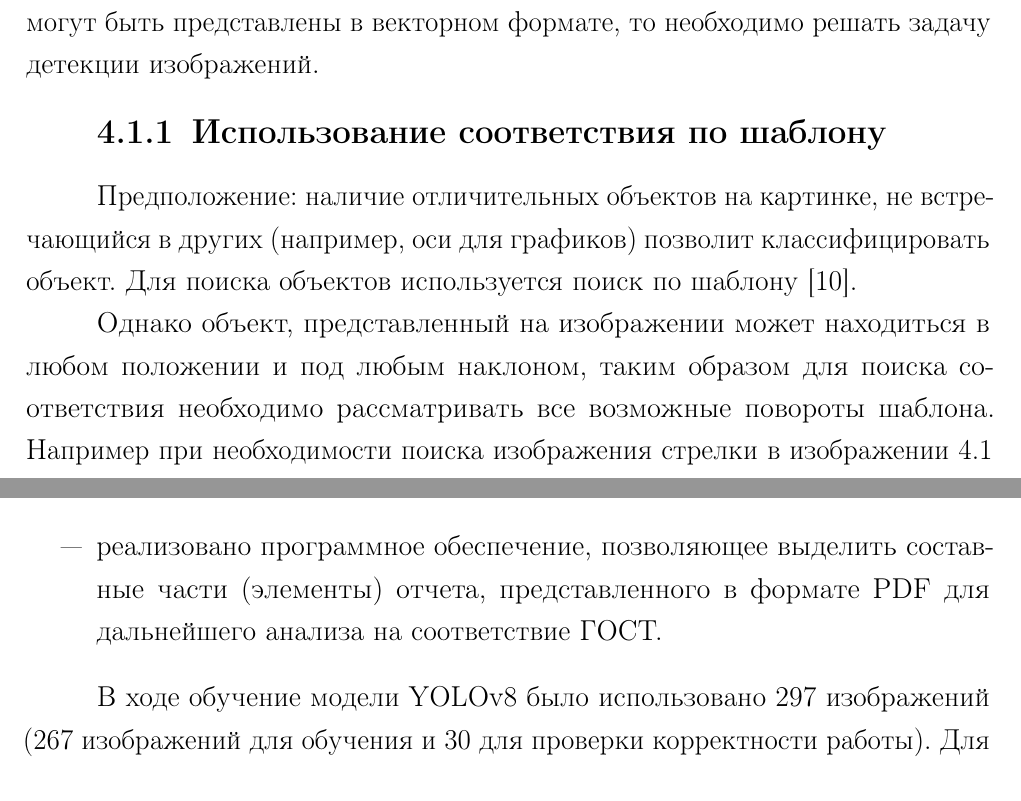
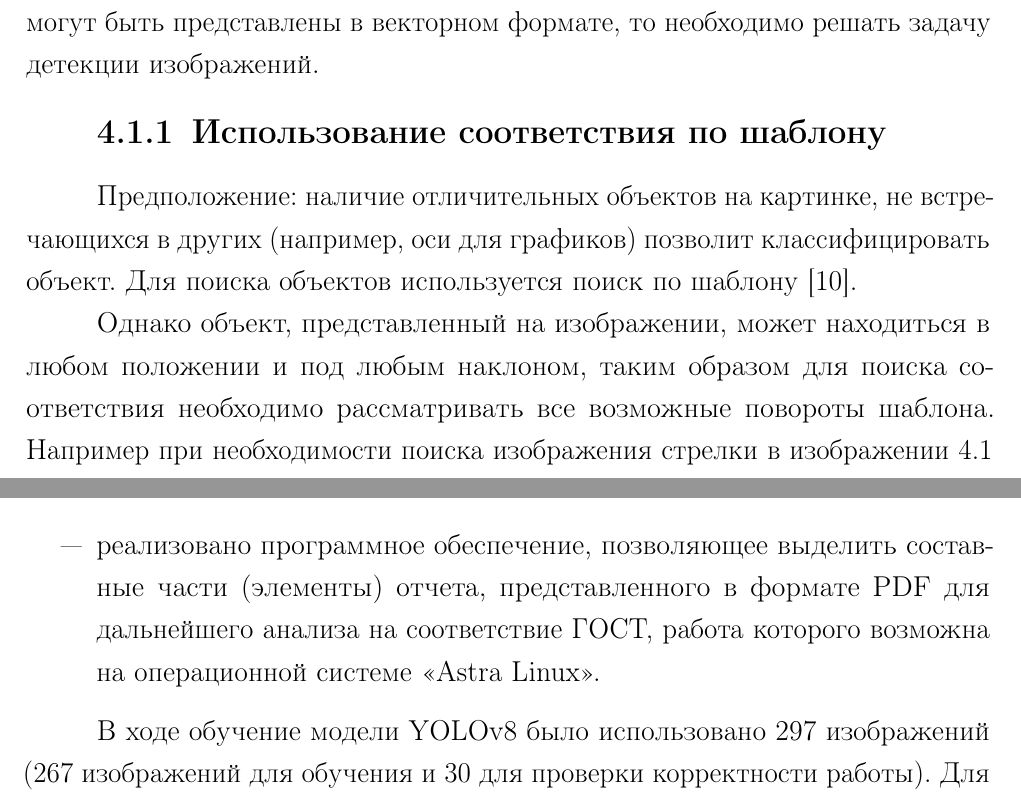
Before and after one commit to needsomesleeptd/NIRS, a LaTeX document (docs/main.tex, which reads docs/07-research.tex, docs/08-conclusion.tex): two parts of pages 26 and 35 of 50, joined at a grey line, cut so that both start at the same text. Compiled offline with pdfLaTeX.

Commit message:
Fixing...

```diff
--- a/docs/07-research.tex
+++ b/docs/07-research.tex
@@ -5,14 +5,12 @@
 Для анализа изображений (таблиц, схем, списка информационных ресурсов) необходимо получить их представление из отчета. Так как изображения могут быть представлены
 в векторном формате, то необходимо решать задачу детекции изображений.
 
-
-
 \subsection{Использование соответствия по шаблону}
-Предположение: наличие отличительных объектов на картинке, не встречающийся в других (например, оси для графиков) позволит классифицировать объект.
+Предположение: наличие отличительных объектов на картинке, не встречающихся в других (например, оси для графиков) позволит классифицировать объект.
 Для поиска объектов используется поиск по шаблону~\cite{pattern_matching}.
 
-Однако объект, представленный на изображении может находиться в любом положении и под любым наклоном, таким образом для поиска соответствия необходимо
-рассматривать все возможные повороты шаблона. Например при необходимости поиска изображения стрелки в изображении \ref{img:arrowDetection} с использованием шаблона \ref{img:template}. При использовании метода \textbf{CV-TM-CCOEFF-NORMED} — корреляция Пирсона, результаты представлены на изображении \ref{img:exp-template}, перед использованием шаблона изображение было переведено в вид оттенков серого (один канал).
+Однако объект, представленный на изображении, может находиться в любом положении и под любым наклоном, таким образом для поиска соответствия необходимо
+рассматривать все возможные повороты шаблона. Например при необходимости поиска изображения стрелки в изображении~\ref{img:arrowDetection} с использованием шаблона~\ref{img:template}. При использовании метода \textbf{CV-TM-CCOEFF-NORMED} — корреляция Пирсона, результаты представлены на изображении~\ref{img:exp-template}, перед использованием шаблона изображение было переведено в вид оттенков серого (один канал).
 Было найдено только одно изображение стрелки, без учета ее поворота, что не позволяет использовать данный метод при всевозможных ее поворотах.
 
 \includeimage
--- a/docs/08-conclusion.tex
+++ b/docs/08-conclusion.tex
@@ -6,7 +6,7 @@
 	\item проанализированы существующие виды PDF-документов и связанные с ними ограничения;
 	\item классифицированы типовые требования и ошибки при оформлении отчётов: текста, рисунков, графиков, схем алгоритмов, таблиц и списка источников;
 	\item проанализированы существующие решения выделения составных частей (элементов) отчёта, представленного в формате PDF, в соответствии с ГОСТ 7.32 (фрагменты текста, рисунки, графики, схемы алгоритмов, источники, таблицы и пр.) для дальнейшего анализа с использованием средств компьютерного зрения и автоматического анализа текста;
-	\item реализовано программное обеспечение, позволяющее выделить составные части (элементы) отчета, представленного в формате PDF для дальнейшего анализа на соответствие ГОСТ.
+	\item реализовано программное обеспечение, позволяющее выделить составные части (элементы) отчета, представленного в формате PDF для дальнейшего анализа на соответствие ГОСТ, работа которого возможна на операционной системе <<Astra Linux>>.
 \end{itemize}
 
 В ходе обучение модели YOLOv8 было использовано 297 изображений (267 изображений для обучения и 30 для проверки корректности работы). Для оценки качества работы модели были выбраны следующие метрики:
```
Also changed, not shown: docs/inc/img/AP_calculation.jpg (deleted).
